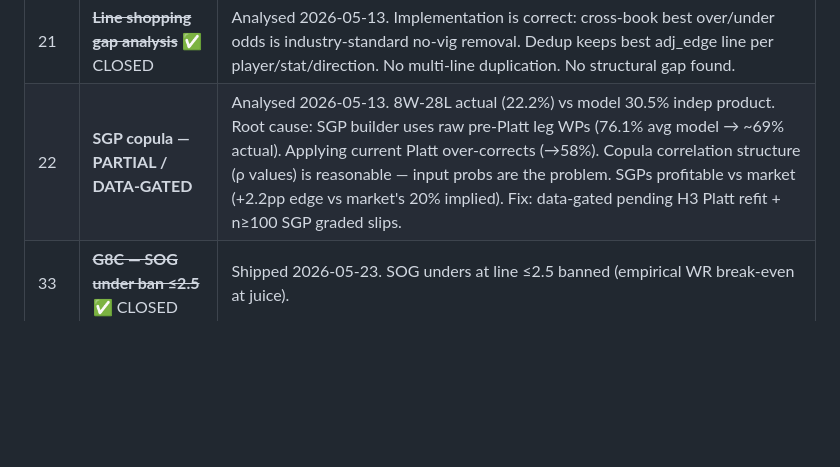
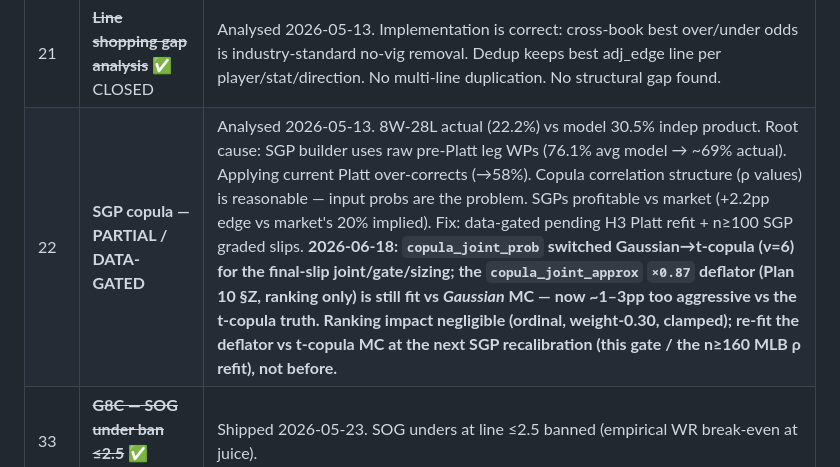
Before and after one commit to jonopeshut-hueonnyparlay/JonnyParlay, a Markdown page: docs/BACKLOG.md, the part around the change. Rendered like a GitHub page; blank space fills up the shorter version.

Commit message:
docs(sgp): note t-copula change + stale copula_joint_approx 0.87 deflator follow-up
The t-copula switch (prior commit) made copula_joint_prob the ground truth for
the final-slip joint/gate/sizing, but copula_joint_approx's x0.87 deflator
(Plan 10 §Z, used only in the 91k-combo ranking search) is still calibrated
against the old Gaussian MC -- now ~1-3pp too aggressive. Ranking impact is
negligible (ordinal, weight-0.30, normalized, clamped), so re-fit the deflator
against t-copula MC at the next SGP recalibration (n=100 SGP-Platt slip gate /
n>=160 MLB rho refit), not before. Logged in CLAUDE.md Data-gated/Open and
docs/BACKLOG.md item 22 so it travels with the next recalibration.

Co-Authored-By: Claude Opus 4.8 (1M context) <noreply@anthropic.com>

```diff
--- a/docs/BACKLOG.md
+++ b/docs/BACKLOG.md
@@ -67,7 +67,7 @@ Each of these is a focused session: pull data, form a verdict, implement a targe
 | 19 | **Vegas line movement signals** | Low — additive signal, doesn't replace existing scoring |
 | 20 | **Referee tendency data** | Low — small additive multiplier in nba_projector |
 | 21 | ~~**Line shopping gap analysis**~~ ✅ CLOSED | Analysed 2026-05-13. Implementation is correct: cross-book best over/under odds is industry-standard no-vig removal. Dedup keeps best adj_edge line per player/stat/direction. No multi-line duplication. No structural gap found. |
-| 22 | **SGP copula — PARTIAL / DATA-GATED** | Analysed 2026-05-13. 8W-28L actual (22.2%) vs model 30.5% indep product. Root cause: SGP builder uses raw pre-Platt leg WPs (76.1% avg model → ~69% actual). Applying current Platt over-corrects (→58%). Copula correlation structure (ρ values) is reasonable — input probs are the problem. SGPs profitable vs market (+2.2pp edge vs market's 20% implied). Fix: data-gated pending H3 Platt refit + n≥100 SGP graded slips. |
+| 22 | **SGP copula — PARTIAL / DATA-GATED** | Analysed 2026-05-13. 8W-28L actual (22.2%) vs model 30.5% indep product. Root cause: SGP builder uses raw pre-Platt leg WPs (76.1% avg model → ~69% actual). Applying current Platt over-corrects (→58%). Copula correlation structure (ρ values) is reasonable — input probs are the problem. SGPs profitable vs market (+2.2pp edge vs market's 20% implied). Fix: data-gated pending H3 Platt refit + n≥100 SGP graded slips. **2026-06-18: `copula_joint_prob` switched Gaussian→t-copula (ν=6) for the final-slip joint/gate/sizing; the `copula_joint_approx` `×0.87` deflator (Plan 10 §Z, ranking only) is still fit vs *Gaussian* MC — now ~1–3pp too aggressive vs the t-copula truth. Ranking impact negligible (ordinal, weight-0.30, clamped); re-fit the deflator vs t-copula MC at the next SGP recalibration (this gate / the n≥160 MLB ρ refit), not before.** |
 | 33 | ~~**G8C — SOG under ban ≤2.5**~~ ✅ CLOSED | Shipped 2026-05-23. SOG unders at line ≤2.5 banned (empirical WR break-even at juice). |
 | 34 | ~~**HRR killed**~~ ✅ CLOSED | Shipped 2026-05-23. G_HRR_DISABLED — 57.4% empirical WR at line=0.5 is break-even at juice. HRR stat removed from pipeline. |
 | 35 | ~~**GG6 projection clearance**~~ ✅ CLOSED | Shipped 2026-05-23. TEAM_TOTAL/TOTAL/F5_TOTAL picks require proj on correct side of line. |
```
Also changed, not shown: CLAUDE.md (+1 -0 lines).
